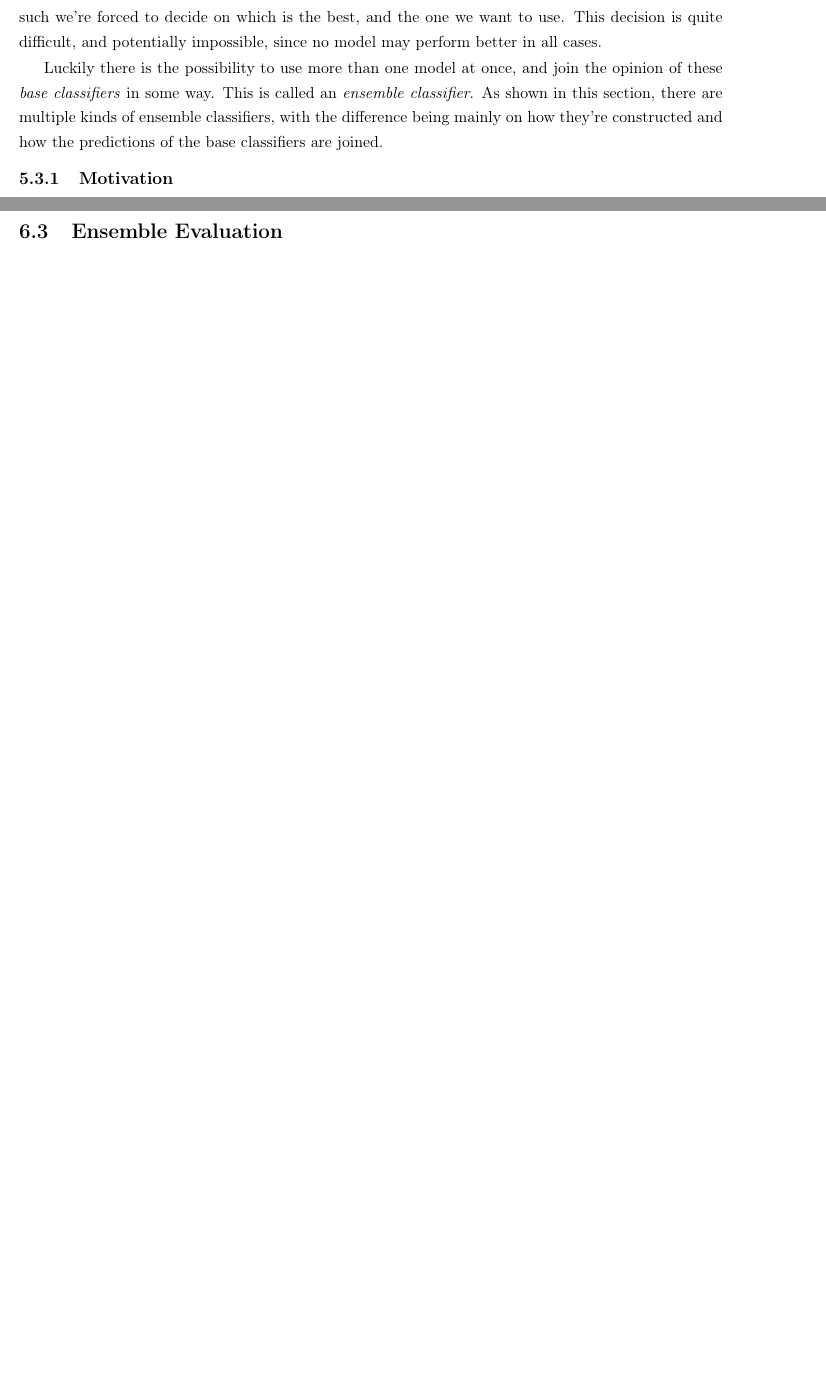
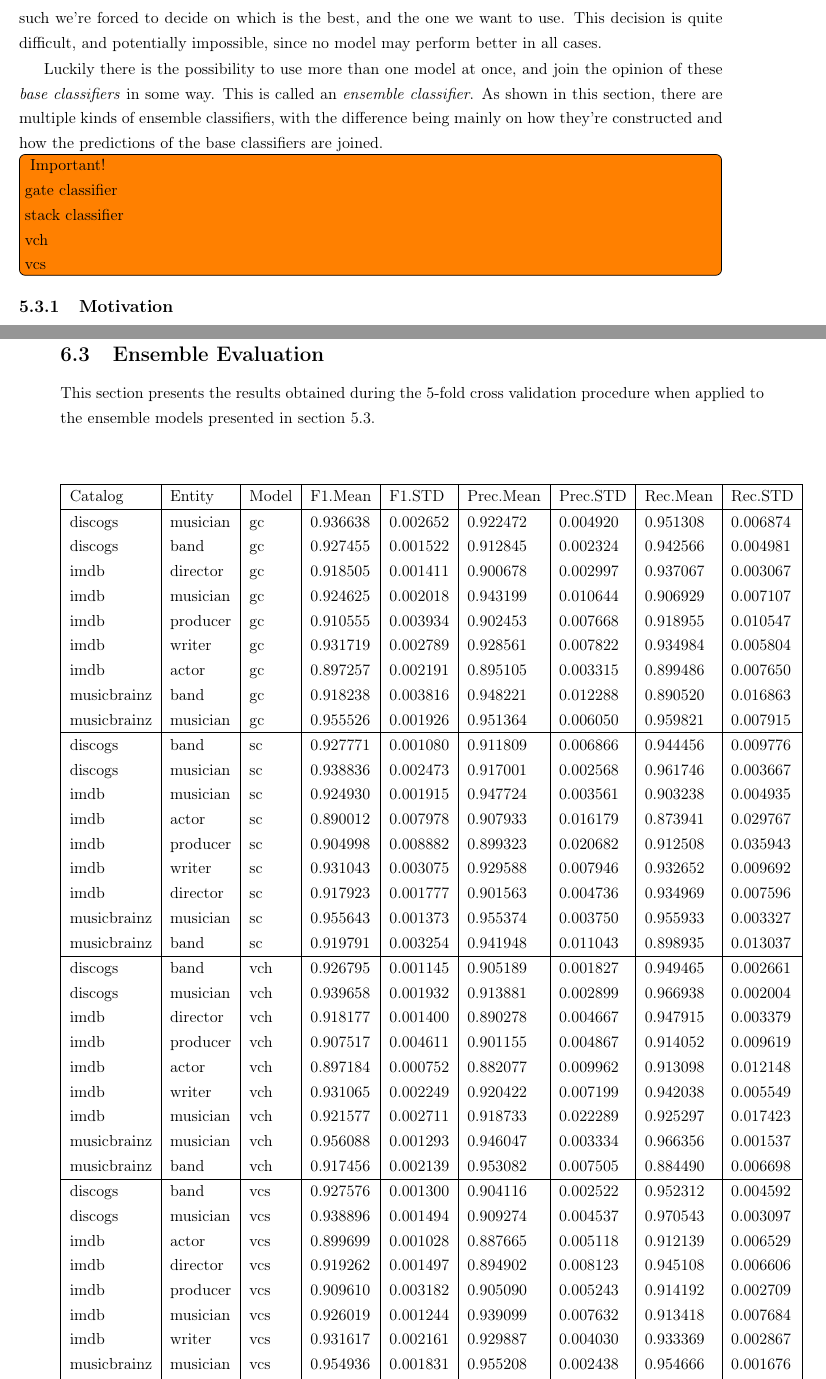
Before and after one commit to tupini07/Master-Thesis, a LaTeX thesis (main.tex): two parts of pages 52 and 58 of 80 before the commit and two parts of pages 52 and 59 of 81 after it, joined at a grey line, cut so that both start at the same text, the shorter picture padded with empty space. Compiled offline with pdfLaTeX.

Commit message:
graphs and results table for ensembles

```diff
--- a/main.tex
+++ b/main.tex
@@ -2235,6 +2235,13 @@ Luckily there is the possibility to use more than one model at once, and join th
 %Awesome ensembles page on GH has some nice links
 
 % Should mention boosting even if're we're not using it?
+
+\todo[inline]{ Important! \\
+ gate classifier \\
+ stack classifier \\
+ vch \\
+ vcs
+}
 
 \subsection{Motivation}
 \label{sec:motivation-ensemble}
@@ -2508,10 +2515,60 @@ It can be seen in \autoref{tab:metrics-summary-baseline} that \textit{mlp} is th
 A graphical representation of the table above can be seen in \autoref{fig:baseline-evaluation-barplots}. Here it can be better appreciated which concrete entities are easier to classify for which algorithms. For instance, it seems that all models have trouble with \textit{IMDb/Actor}, in all metrics. It can also be seen that \textit{naive bayes} tends to have a high recall in all cases, and poor \textit{precision} in most. Another interesting thing to note is that all models have a much lower recall for \textit{Musicbrainz/Band}, even if the precision they attain for this same entity is quite good when compared against the others. As expected, \textit{Musicbrainz/Musician} is the overall best classified concrete entity.
 
 It can also be appreciated that while \textit{mlp} almost always has the best performance, some other models may have similar or event better scores for some metrics. For instance, all models have a higher precision for \textit{Musicbrainz/Band} than \textit{mlp}, and most have a higher recall for \textit{IMDb/Musician}. This suggests that using only the \textit{opinion} of \textit{mlp} would not be the optimal strategy to get the best performance. A better approach would be to mix these predictions by means of an ensemble method.
+
 
 
 \section{Ensemble Evaluation}
 \label{sec:ensemble-evaluation}
+
+This section presents the results obtained during the 5-fold cross validation procedure when applied to the ensemble models presented in \autoref{sec:ensemble-models}.
+
+
+
+\begin{longtable}{|l|l|l|l|l|l|l|l|l|}
+\hline
+Catalog     & Entity   & Model                    & F1.Mean  & F1.STD   & Prec.Mean & Prec.STD & Rec.Mean & Rec.STD \\ \hline
+discogs     & musician & gc        & 0.936638 & 0.002652 & 0.922472  & 0.004920 & 0.951308    & 0.006874   \\
+discogs     & band     & gc        & 0.927455 & 0.001522 & 0.912845  & 0.002324 & 0.942566    & 0.004981   \\
+imdb        & director & gc        & 0.918505 & 0.001411 & 0.900678  & 0.002997 & 0.937067    & 0.003067   \\
+imdb        & musician & gc        & 0.924625 & 0.002018 & 0.943199  & 0.010644 & 0.906929    & 0.007107   \\
+imdb        & producer & gc        & 0.910555 & 0.003934 & 0.902453  & 0.007668 & 0.918955    & 0.010547   \\
+imdb        & writer   & gc        & 0.931719 & 0.002789 & 0.928561  & 0.007822 & 0.934984    & 0.005804   \\
+imdb        & actor    & gc        & 0.897257 & 0.002191 & 0.895105  & 0.003315 & 0.899486    & 0.007650   \\
+musicbrainz & band     & gc        & 0.918238 & 0.003816 & 0.948221  & 0.012288 & 0.890520    & 0.016863   \\
+musicbrainz & musician & gc        & 0.955526 & 0.001926 & 0.951364  & 0.006050 & 0.959821    & 0.007915   \\ \hline
+discogs     & band     & sc      & 0.927771 & 0.001080 & 0.911809  & 0.006866 & 0.944456    & 0.009776   \\
+discogs     & musician & sc      & 0.938836 & 0.002473 & 0.917001  & 0.002568 & 0.961746    & 0.003667   \\
+imdb        & musician & sc      & 0.924930 & 0.001915 & 0.947724  & 0.003561 & 0.903238    & 0.004935   \\
+imdb        & actor    & sc      & 0.890012 & 0.007978 & 0.907933  & 0.016179 & 0.873941    & 0.029767   \\
+imdb        & producer & sc      & 0.904998 & 0.008882 & 0.899323  & 0.020682 & 0.912508    & 0.035943   \\
+imdb        & writer   & sc      & 0.931043 & 0.003075 & 0.929588  & 0.007946 & 0.932652    & 0.009692   \\
+imdb        & director & sc      & 0.917923 & 0.001777 & 0.901563  & 0.004736 & 0.934969    & 0.007596   \\
+musicbrainz & musician & sc      & 0.955643 & 0.001373 & 0.955374  & 0.003750 & 0.955933    & 0.003327   \\
+musicbrainz & band     & sc      & 0.919791 & 0.003254 & 0.941948  & 0.011043 & 0.898935    & 0.013037   \\ \hline
+discogs     & band     & vch & 0.926795 & 0.001145 & 0.905189  & 0.001827 & 0.949465    & 0.002661   \\
+discogs     & musician & vch & 0.939658 & 0.001932 & 0.913881  & 0.002899 & 0.966938    & 0.002004   \\
+imdb        & director & vch & 0.918177 & 0.001400 & 0.890278  & 0.004667 & 0.947915    & 0.003379   \\
+imdb        & producer & vch & 0.907517 & 0.004611 & 0.901155  & 0.004867 & 0.914052    & 0.009619   \\
+imdb        & actor    & vch & 0.897184 & 0.000752 & 0.882077  & 0.009962 & 0.913098    & 0.012148   \\
+imdb        & writer   & vch & 0.931065 & 0.002249 & 0.920422  & 0.007199 & 0.942038    & 0.005549   \\
+imdb        & musician & vch & 0.921577 & 0.002711 & 0.918733  & 0.022289 & 0.925297    & 0.017423   \\
+musicbrainz & musician & vch & 0.956088 & 0.001293 & 0.946047  & 0.003334 & 0.966356    & 0.001537   \\
+musicbrainz & band     & vch & 0.917456 & 0.002139 & 0.953082  & 0.007505 & 0.884490    & 0.006698   \\ \hline
+discogs     & band     & vcs & 0.927576 & 0.001300 & 0.904116  & 0.002522 & 0.952312    & 0.004592   \\
+discogs     & musician & vcs & 0.938896 & 0.001494 & 0.909274  & 0.004537 & 0.970543    & 0.003097   \\
+imdb        & actor    & vcs & 0.899699 & 0.001028 & 0.887665  & 0.005118 & 0.912139    & 0.006529   \\
+imdb        & director & vcs & 0.919262 & 0.001497 & 0.894902  & 0.008123 & 0.945108    & 0.006606   \\
+imdb        & producer & vcs & 0.909610 & 0.003182 & 0.905090  & 0.005243 & 0.914192    & 0.002709   \\
+imdb        & musician & vcs & 0.926019 & 0.001244 & 0.939099  & 0.007632 & 0.913418    & 0.007684   \\
+imdb        & writer   & vcs & 0.931617 & 0.002161 & 0.929887  & 0.004030 & 0.933369    & 0.002867   \\
+musicbrainz & musician & vcs & 0.954936 & 0.001831 & 0.955208  & 0.002438 & 0.954666    & 0.001676   \\
+musicbrainz & band     & vcs & 0.916297 & 0.002493 & 0.954029  & 0.002458 & 0.881462    & 0.005454   \\ \hline
+
+\end{longtable}
+
+
+
 
 \begin{table}[H]
 \centering
```
Also changed, not shown: graphics/ensemble_evluation_main_metrics_barplot.png (added), main.tex (9 more changed lines).
